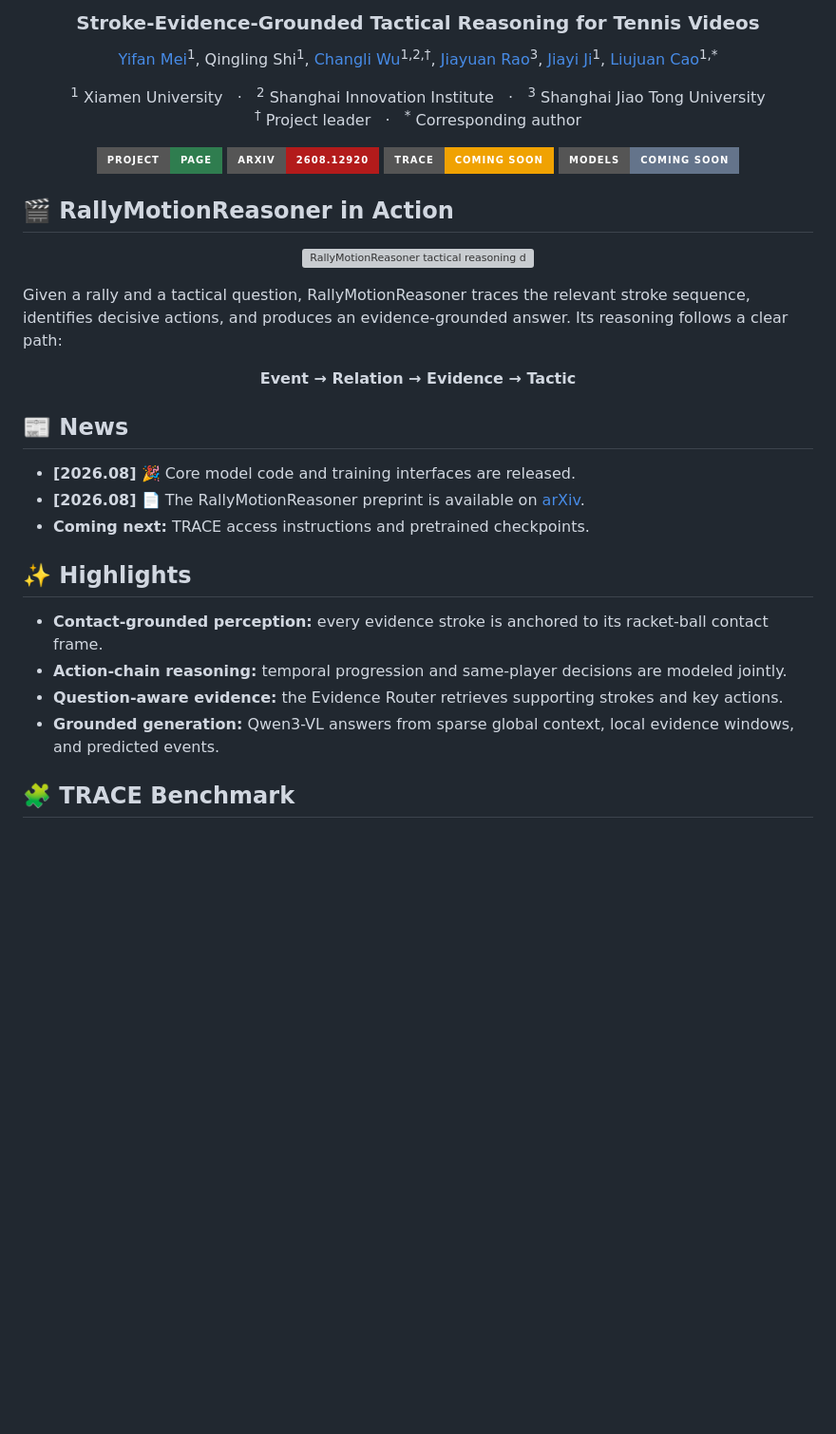
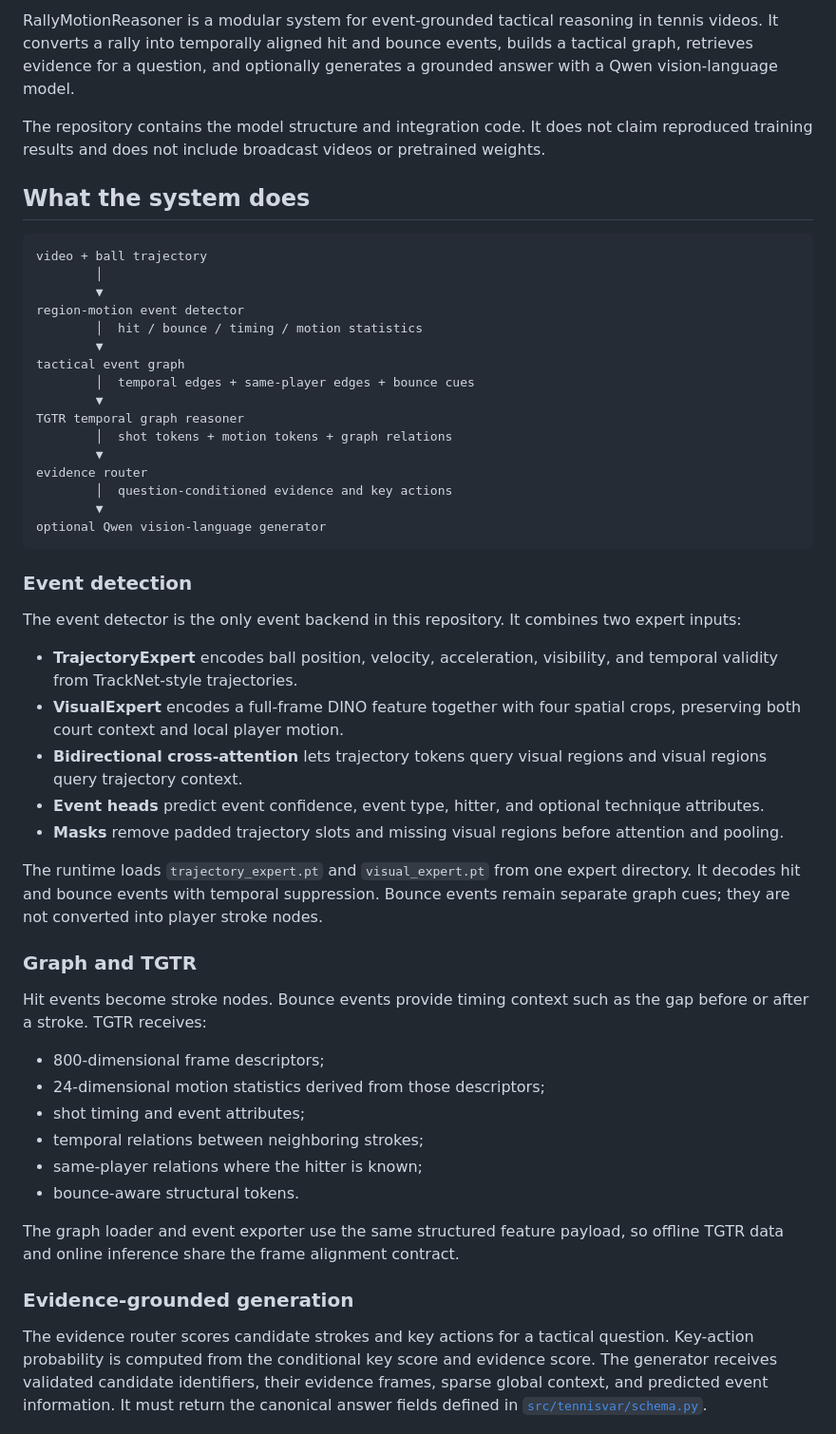
Before and after one commit to ZSHYC/RallyMotionReasoner, a Markdown page: README.md, the part around one of its changes. Shown at 95% size. Drawn GitHub-style; badges without logos; blank space fills up the shorter version; grey boxes are pictures that could not be loaded.

````diff
--- a/README.md
+++ b/README.md
@@ -2,53 +2,55 @@
 
-<h3 align="center">Stroke-Evidence-Grounded Tactical Reasoning for Tennis Videos</h3>
+RallyMotionReasoner is a modular system for event-grounded tactical reasoning in tennis videos. It converts a rally into temporally aligned hit and bounce events, builds a tactical graph, retrieves evidence for a question, and optionally generates a grounded answer with a Qwen vision-language model.
 
-<p align="center">
-  <a href="https://scholar.google.com/citations?user=QJSp3NUAAAAJ">Yifan Mei</a><sup>1</sup>,
-  Qingling Shi<sup>1</sup>,
-  <a href="https://scholar.google.com/citations?user=K13qHZoAAAAJ">Changli Wu</a><sup>1,2,†</sup>,
-  <a href="https://scholar.google.com/citations?user=oW6qV1oAAAAJ">Jiayuan Rao</a><sup>3</sup>,
-  <a href="https://scholar.google.com/citations?user=xp_rICcAAAAJ">Jiayi Ji</a><sup>1</sup>,
-  <a href="https://scholar.google.com/citations?user=iYEcVaAAAAAJ">Liujuan Cao</a><sup>1,*</sup>
-</p>
+The repository contains the model structure and integration code. It does not claim reproduced training results and does not include broadcast videos or pretrained weights.
 
-<p align="center">
-  <sup>1</sup> Xiamen University &nbsp; · &nbsp;
-  <sup>2</sup> Shanghai Innovation Institute &nbsp; · &nbsp;
-  <sup>3</sup> Shanghai Jiao Tong University
-  <br>
-  <sup>†</sup> Project leader &nbsp; · &nbsp; <sup>*</sup> Corresponding author
-</p>
+## What the system does
 
-<p align="center">
-  <a href="https://whynotgit2025.github.io/RallyMotionReasoner/"><img src="https://img.shields.io/badge/Project-Page-2f7d4f?style=for-the-badge" alt="Project Page"></a>
-  <a href="https://arxiv.org/abs/2608.12920"><img src="https://img.shields.io/badge/arXiv-2608.12920-b31b1b?style=for-the-badge" alt="Paper"></a>
-  <img src="https://img.shields.io/badge/TRACE-Coming_Soon-f0a202?style=for-the-badge" alt="Dataset coming soon">
-  <img src="https://img.shields.io/badge/Models-Coming_Soon-64748b?style=for-the-badge" alt="Models coming soon">
-</p>
+```text
+video + ball trajectory
+        │
+        ▼
+region-motion event detector
+        │  hit / bounce / timing / motion statistics
+        ▼
+tactical event graph
+        │  temporal edges + same-player edges + bounce cues
+        ▼
+TGTR temporal graph reasoner
+        │  shot tokens + motion tokens + graph relations
+        ▼
+evidence router
+        │  question-conditioned evidence and key actions
+        ▼
+optional Qwen vision-language generator
+```
 
+### Event detection
 
-## 🎬 RallyMotionReasoner in Action
+The event detector is the only event backend in this repository. It combines two expert inputs:
 
-<p align="center">
-  <img src="docs/public/tennisvar-demo.gif" width="100%" alt="RallyMotionReasoner tactical reasoning demo">
-</p>
+- **TrajectoryExpert** encodes ball position, velocity, acceleration, visibility, and temporal validity from TrackNet-style trajectories.
+- **VisualExpert** encodes a full-frame DINO feature together with four spatial crops, preserving both court context and local player motion.
+- **Bidirectional cross-attention** lets trajectory tokens query visual regions and visual regions query trajectory context.
+- **Event heads** predict event confidence, event type, hitter, and optional technique attributes.
+- **Masks** remove padded trajectory slots and missing visual regions before attention and pooling.
 
-Given a rally and a tactical question, RallyMotionReasoner traces the relevant stroke sequence, identifies decisive actions, and produces an evidence-grounded answer. Its reasoning follows a clear path:
+The runtime loads `trajectory_expert.pt` and `visual_expert.pt` from one expert directory. It decodes hit and bounce events with temporal suppression. Bounce events remain separate graph cues; they are not converted into player stroke nodes.
 
-<p align="center"><b>Event → Relation → Evidence → Tactic</b></p>
+### Graph and TGTR
 
-## 📰 News
+Hit events become stroke nodes. Bounce events provide timing context such as the gap before or after a stroke. TGTR receives:
 
-- **[2026.08]** 🎉 Core model code and training interfaces are released.
-- **[2026.08]** 📄 The RallyMotionReasoner preprint is available on [arXiv](https://arxiv.org/abs/2608.12920).
-- **Coming next:** TRACE access instructions and pretrained checkpoints.
+- 800-dimensional frame descriptors;
+- 24-dimensional motion statistics derived from those descriptors;
+- shot timing and event attributes;
+- temporal relations between neighboring strokes;
+- same-player relations where the hitter is known;
+- bounce-aware structural tokens.
 
-## ✨ Highlights
+The graph loader and event exporter use the same structured feature payload, so offline TGTR data and online inference share the frame alignment contract.
 
-- **Contact-grounded perception:** every evidence stroke is anchored to its racket-ball contact frame.
-- **Action-chain reasoning:** temporal progression and same-player decisions are modeled jointly.
-- **Question-aware evidence:** the Evidence Router retrieves supporting strokes and key actions.
-- **Grounded generation:** Qwen3-VL answers from sparse global context, local evidence windows, and predicted events.
+### Evidence-grounded generation
 
-## 🧩 TRACE Benchmark
+The evidence router scores candidate strokes and key actions for a tactical question. Key-action probability is computed from the conditional key score and evidence score. The generator receives validated candidate identifiers, their evidence frames, sparse global context, and predicted event information. It must return the canonical answer fields defined in [`src/tennisvar/schema.py`](src/tennisvar/schema.py).
 
````
Also changed, not shown: other parts of README.md (+98 -75 lines).
